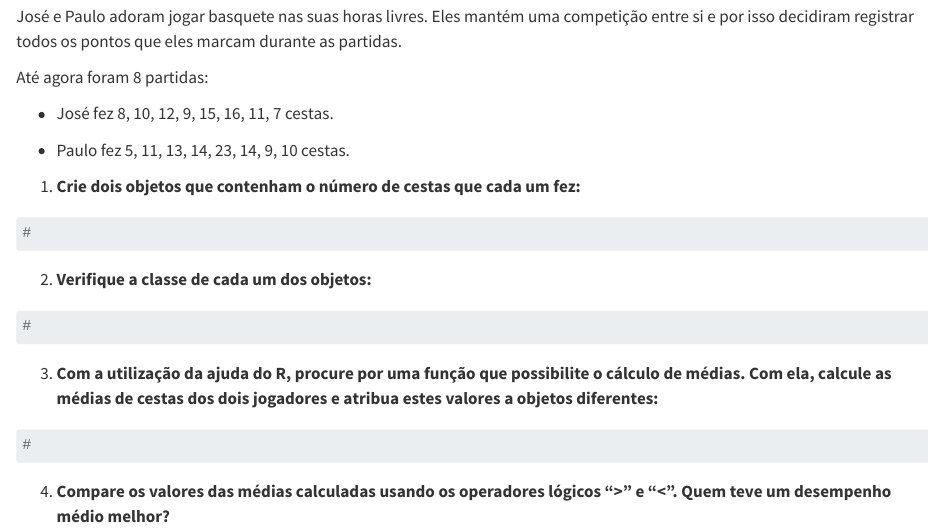
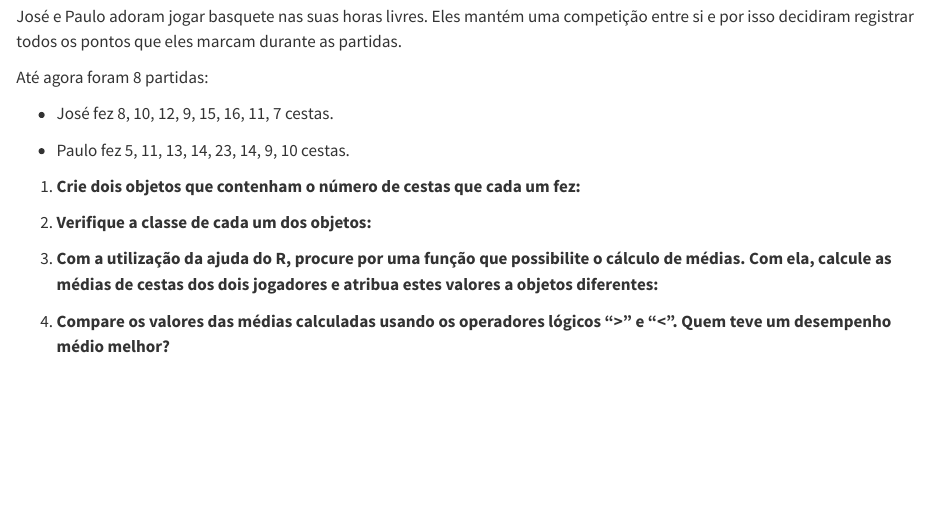
Before and after one commit to dalmolingroup/introductionR-course, a Quarto document (content/02_operation.qmd): the page in a window 1100 px wide, from 2280 px down. Rendered offline with R 4.5, knitr and Pandoc in place of Quarto, with nearby package versions.

Commit message:
2: Remove empty chunks

````diff
--- a/content/02_operation.qmd
+++ b/content/02_operation.qmd
@@ -115,24 +115,8 @@ Até agora foram 8 partidas:
 
 1.  **Crie dois objetos que contenham o número de cestas que cada um fez:**
 
-```{r, class.source="practice-chunk"}
-#
-```
-
 2.  **Verifique a classe de cada um dos objetos:**
-
-```{r}
-#
-```
 
 3.  **Com a utilização da ajuda do R, procure por uma função que possibilite o cálculo de médias. Com ela, calcule as médias de cestas dos dois jogadores e atribua estes valores a objetos diferentes:**
 
-```{r}
-#
-```
-
 4.  **Compare os valores das médias calculadas usando os operadores lógicos "\>" e "\<". Quem teve um desempenho médio melhor?**
-
-```{r}
-#
-```
````
